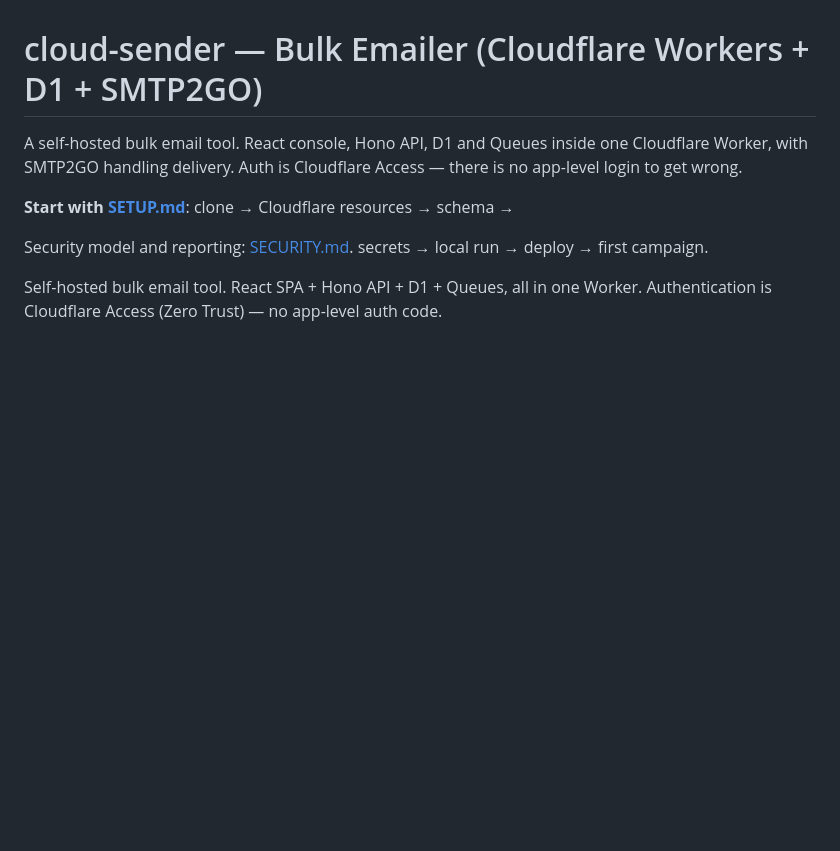
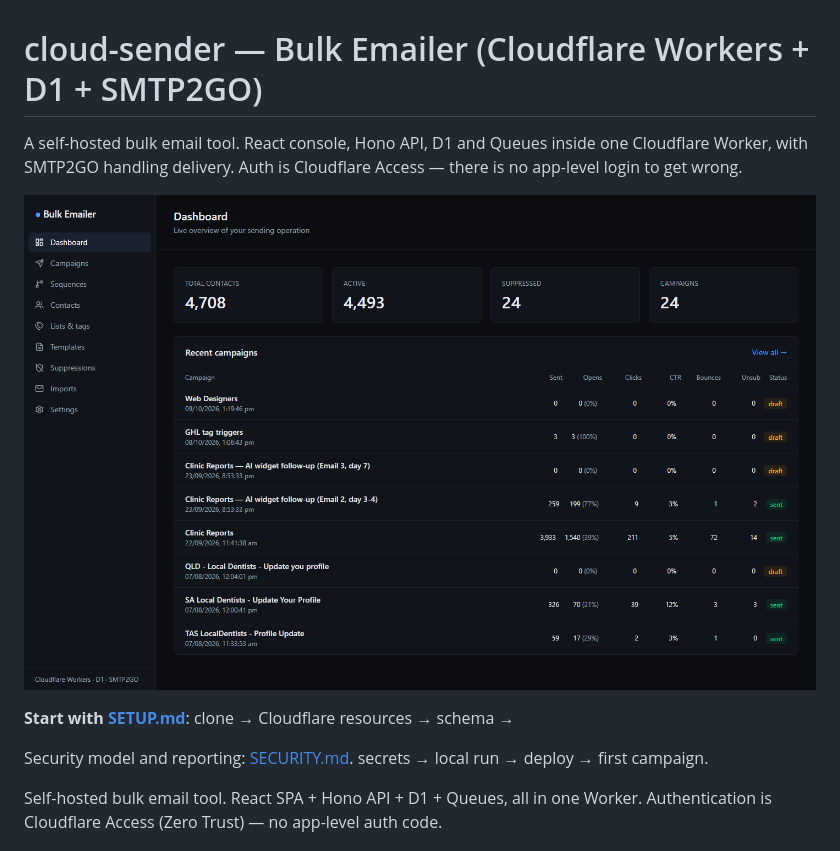
Before and after one commit to dtayl20/cloud-sender, a Markdown page: README.md, the part around the change. Rendered like a GitHub page; pictures changed too: docs/dashboard.png (added); blank space fills up the shorter version.

Commit message:
docs: add product screenshot to README

```diff
--- a/README.md
+++ b/README.md
@@ -3,6 +3,8 @@
 A self-hosted bulk email tool. React console, Hono API, D1 and Queues inside one
 Cloudflare Worker, with SMTP2GO handling delivery. Auth is Cloudflare Access —
 there is no app-level login to get wrong.
+
+![cloud-sender dashboard](docs/dashboard.png)
 
 **Start with [SETUP.md](SETUP.md)**: clone → Cloudflare resources → schema →
 
```
